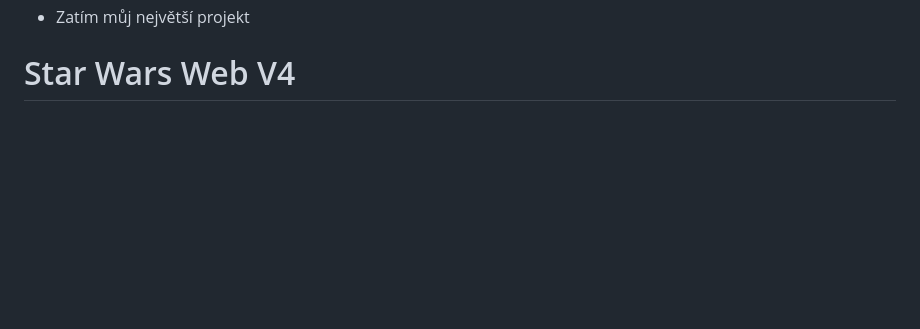
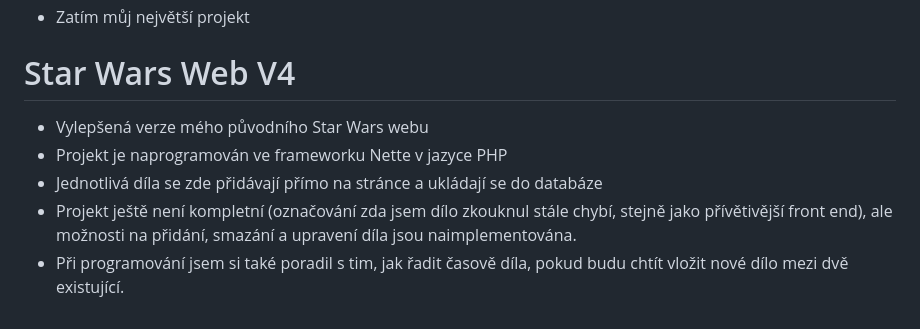
Before and after one commit to pohrebacek/prgPraxe, a Markdown page: README.md, the part around the change. Drawn GitHub-style; blank space fills up the shorter version.

```diff
--- a/README.md
+++ b/README.md
@@ -53,3 +53,8 @@ Projekty jsou řazeny chronologicky.
 - Zatím můj největší projekt
 
 # Star Wars Web V4
+- Vylepšená verze mého původního Star Wars webu
+- Projekt je naprogramován ve frameworku Nette v jazyce PHP
+- Jednotlivá díla se zde přidávají přímo na stránce a ukládají se do databáze
+- Projekt ještě není kompletní (označování zda jsem dílo zkouknul stále chybí, stejně jako přívětivější front end), ale možnosti na přidání, smazání a upravení díla jsou naimplementována.
+- Při programování jsem si také poradil s tim, jak řadit časově díla, pokud budu chtít vložit nové dílo mezi dvě existující.
```
